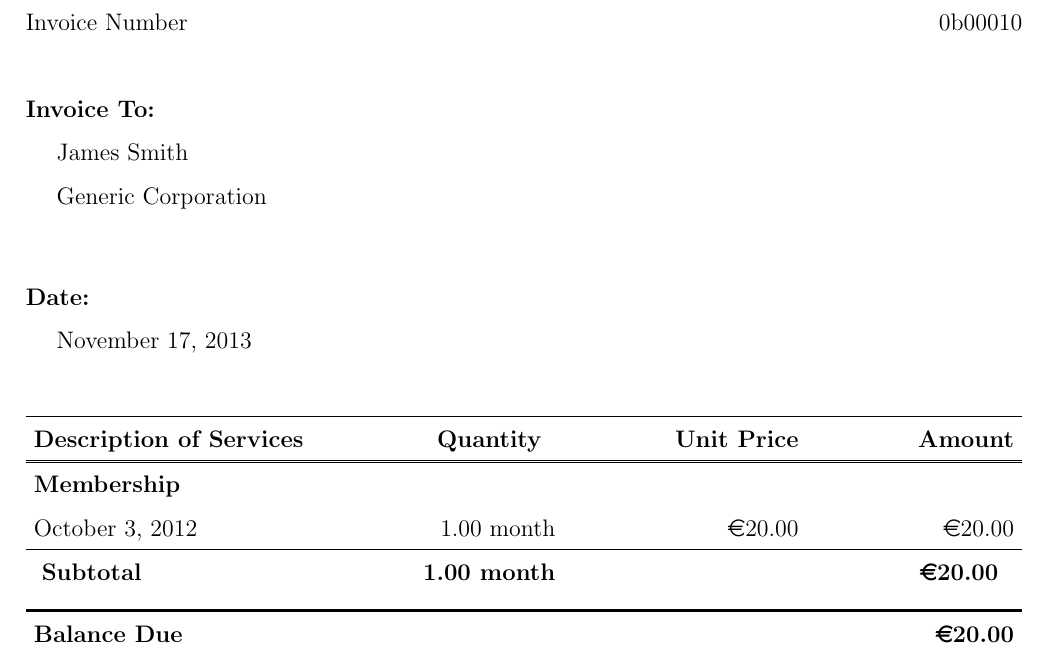
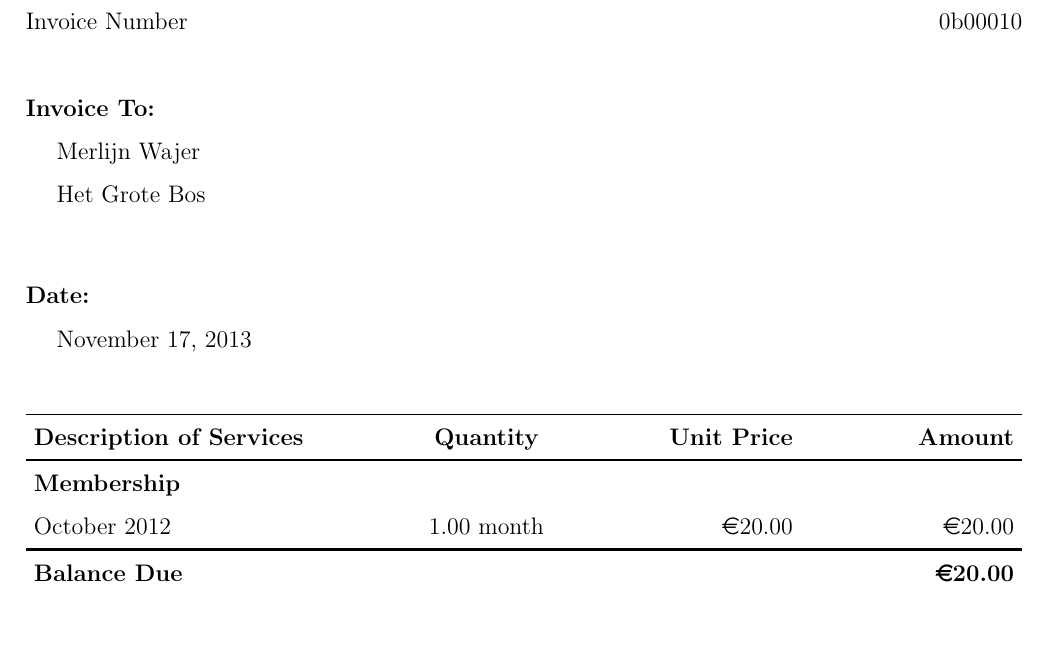
Before and after one commit to MerlijnWajer/TInance, a LaTeX document (invoices/invoice.tex): part of the page, cut so that both start at the same text, the shorter picture padded with empty space. Compiled offline with pdfLaTeX.

```diff
--- a/invoices/invoice.tex
+++ b/invoices/invoice.tex
@@ -3,6 +3,7 @@
 %----------------------------------------------------------------------------------------
 
 \documentclass{invoice} % Use the custom invoice class (invoice.cls)
+\usepackage{graphicx}
 
 \def \tab {\hspace*{3ex}} % Define \tab to create some horizontal white space
 
@@ -24,32 +33,18 @@
 Invoice Number \hfill 0b00010
 \\ \\
 {\bf Invoice To:} \\
-\tab James Smith \\ % Invoice recipient
-\tab Generic Corporation \\ % Recipient's company
+% Variables
+\tab Merlijn Wajer \\ % Invoice recipient
+\tab Het Grote Bos \\ % Recipient's company
 
 {\bf Date:} \\
-\tab \today \\ % Invoice date
-
-%----------------------------------------------------------------------------------------
-%	TABLE OF EXPENSES
-%----------------------------------------------------------------------------------------
+\tab \today \\
 
 \begin{invoiceTable}
 
 \feetype{Membership} % Fee category description
 
-\monthrow{October 3, 2012}{1}{20} % Each separate billing day includes the date, the number of months and the monthly rate
-
-%------------------------------------------------
-
-%\feetype{One time payment} % Fee category description
-%
-%\monthrow{October 10, 2012}{2}{80}
-%\monthrow{October 11, 2012}{1}{80}
-
-\subtotal % Prints a subtotal, can be used multiple times
-
-%------------------------------------------------
+\monthrow{October 2012}{1}{20} % Each separate billing day includes the date, the number of months and the monthly rate
 
 \end{invoiceTable}
 
```
Also changed, not shown: invoices/invoice.tex (8 more changed lines), 2 other files.
